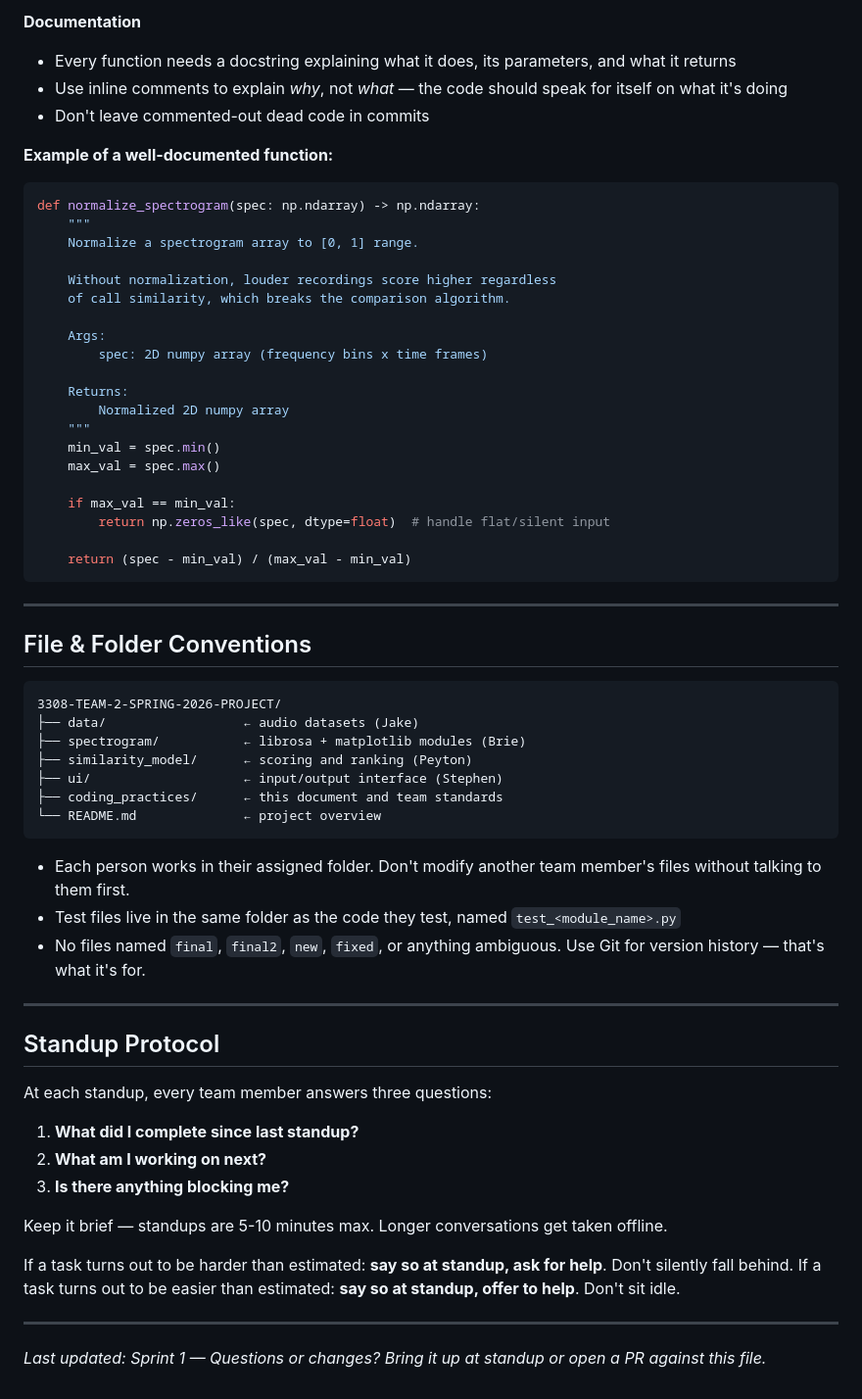
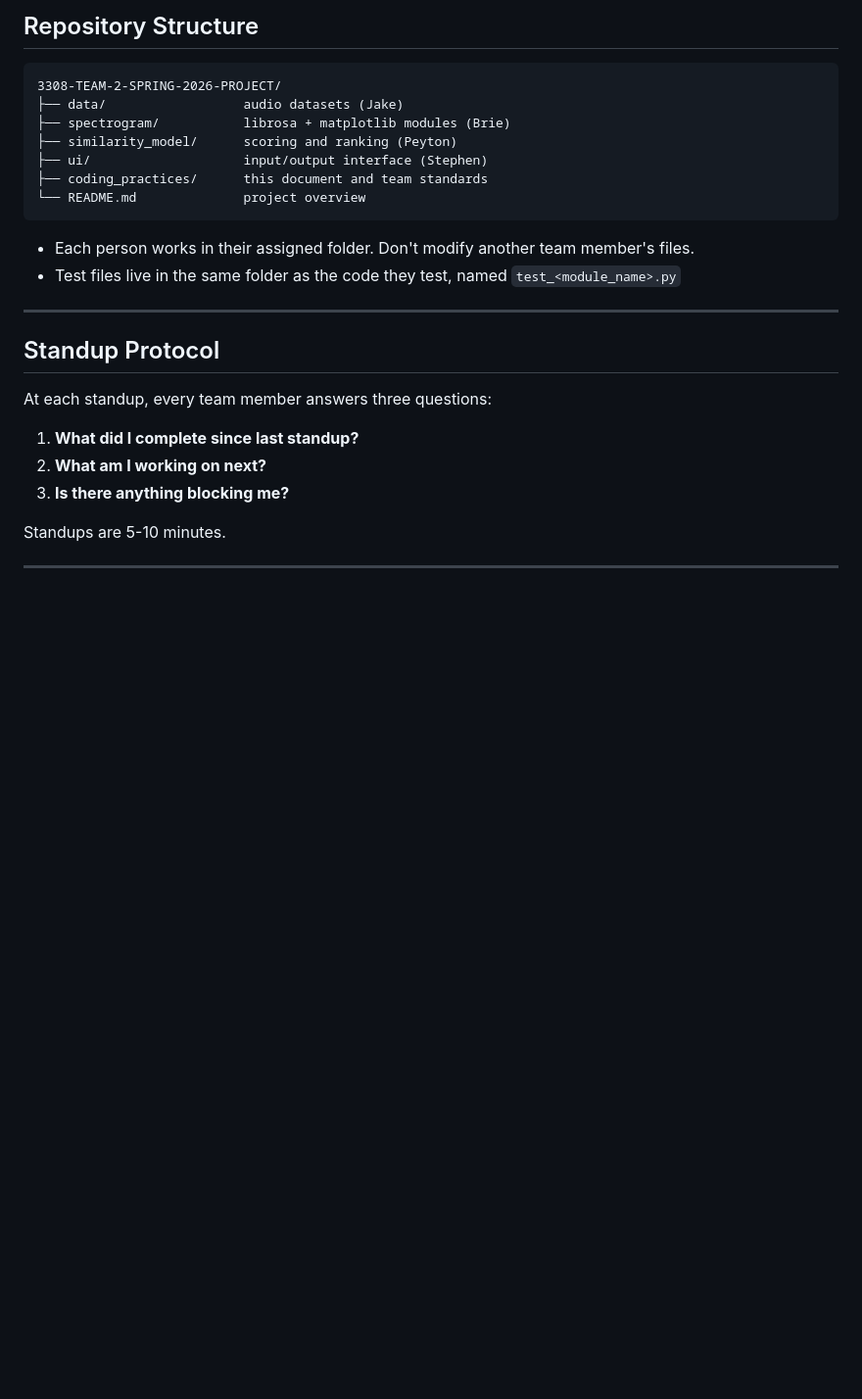
Before and after one commit to PeytonCunningham720/3308-TEAM-2-SPRING-2026-PROJECT, a Markdown page: coding_practices/CONTRIBUTING.md, the part around one of its changes. Shown at 98% size. Drawn GitHub-style; blank space fills up the shorter version.

Commit message:
docs: updated CONTRIBUTING.md

````diff
--- a/coding_practices/CONTRIBUTING.md
+++ b/coding_practices/CONTRIBUTING.md
@@ -159,50 +85,17 @@ We use Python. Follow these standards:
-**Documentation**
-- Every function needs a docstring explaining what it does, its parameters, and what it returns
-- Use inline comments to explain *why*, not *what* — the code should speak for itself on what it's doing
-- Don't leave commented-out dead code in commits
-
-**Example of a well-documented function:**
-
-```python
-def normalize_spectrogram(spec: np.ndarray) -> np.ndarray:
-    """
-    Normalize a spectrogram array to [0, 1] range.
-
-    Without normalization, louder recordings score higher regardless
-    of call similarity, which breaks the comparison algorithm.
-
-    Args:
-        spec: 2D numpy array (frequency bins x time frames)
-
-    Returns:
-        Normalized 2D numpy array
-    """
-    min_val = spec.min()
-    max_val = spec.max()
-
-    if max_val == min_val:
-        return np.zeros_like(spec, dtype=float)  # handle flat/silent input
-
-    return (spec - min_val) / (max_val - min_val)
-```
-
----
-
-## File & Folder Conventions
+## Repository Structure
 
 ```
 3308-TEAM-2-SPRING-2026-PROJECT/
-├── data/                  ← audio datasets (Jake)
-├── spectrogram/           ← librosa + matplotlib modules (Brie)
-├── similarity_model/      ← scoring and ranking (Peyton)
-├── ui/                    ← input/output interface (Stephen)
-├── coding_practices/      ← this document and team standards
-└── README.md              ← project overview
+├── data/                  audio datasets (Jake)
+├── spectrogram/           librosa + matplotlib modules (Brie)
+├── similarity_model/      scoring and ranking (Peyton)
+├── ui/                    input/output interface (Stephen)
+├── coding_practices/      this document and team standards
+└── README.md              project overview
 ```
 
-- Each person works in their assigned folder. Don't modify another team member's files without talking to them first.
+- Each person works in their assigned folder. Don't modify another team member's files.
 - Test files live in the same folder as the code they test, named `test_<module_name>.py`
-- No files named `final`, `final2`, `new`, `fixed`, or anything ambiguous. Use Git for version history — that's what it's for.
 
 ---
 
@@ -214,11 +107,6 @@ At each standup, every team member answers three questions:
 2. **What am I working on next?**
 3. **Is there anything blocking me?**
 
-Keep it brief — standups are 5-10 minutes max. Longer conversations get taken offline.
-
-If a task turns out to be harder than estimated: **say so at standup, ask for help**. Don't silently fall behind.
-If a task turns out to be easier than estimated: **say so at standup, offer to help**. Don't sit idle.
+Standups are 5-10 minutes.
 
 ---
-
-*Last updated: Sprint 1 — Questions or changes? Bring it up at standup or open a PR against this file.*
````
Also changed, not shown: other parts of coding_practices/CONTRIBUTING.md (+4 -78 lines).
